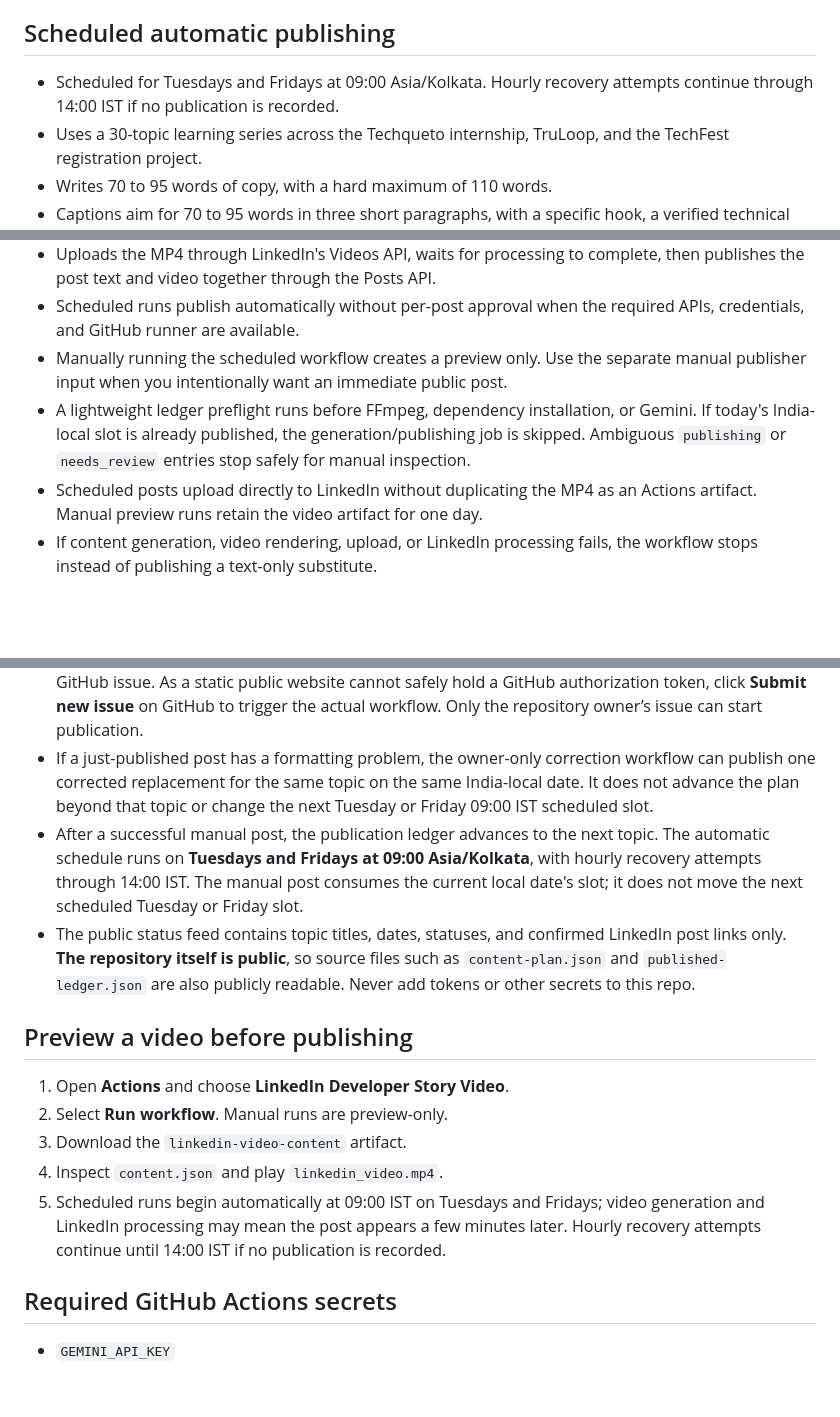
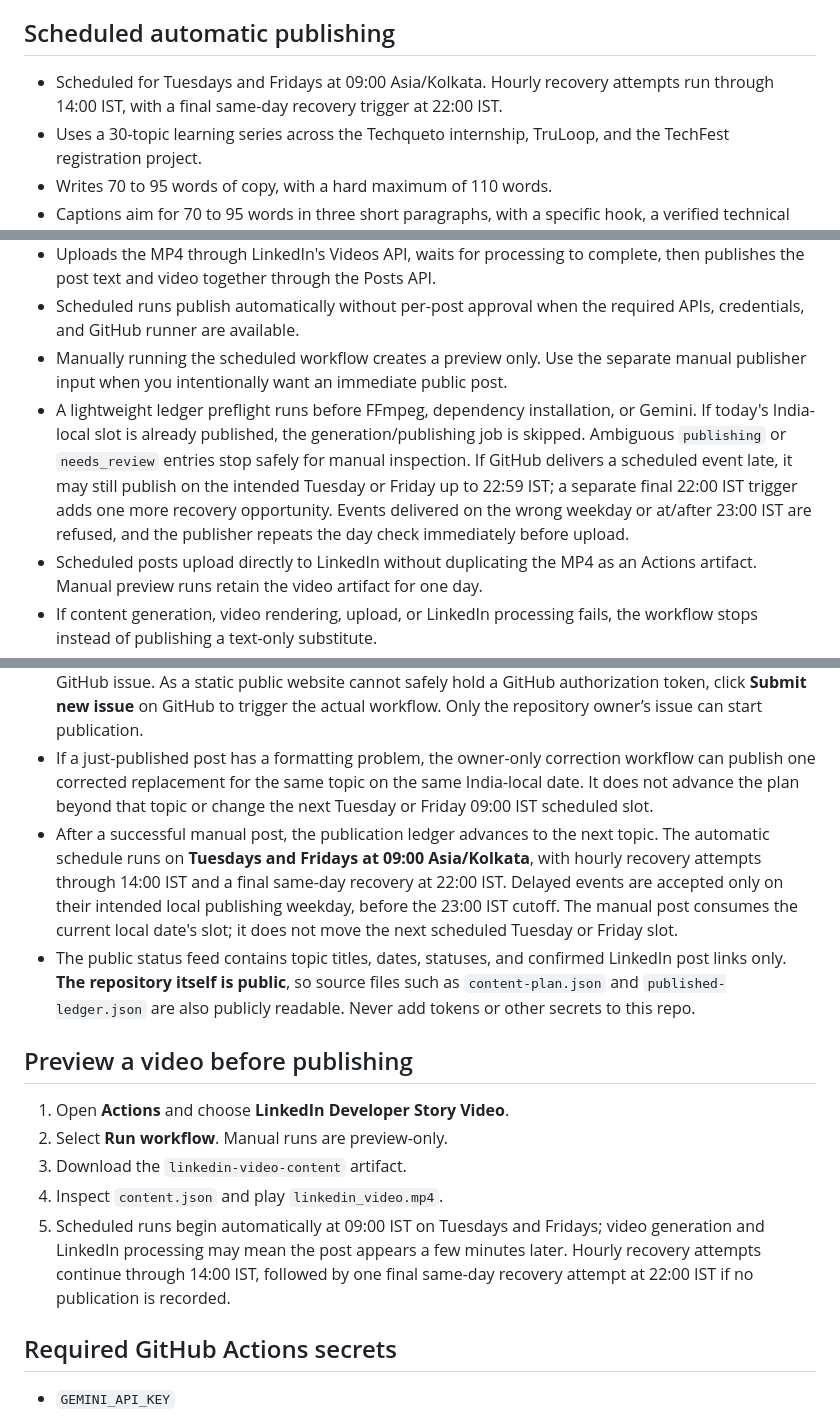
Before and after one commit to pandeynikhilone/linkedin-ai-automation, a Markdown page: README.md, 3 parts joined by grey strips. GitHub-like rendering; blank space fills up the shorter version.

Commit message:
Document late same-day scheduled recovery behavior

```diff
--- a/README.md
+++ b/README.md
@@ -3,7 +3,7 @@
 A goal focused content workflow that turns verified project work and learning into natural LinkedIn posts and five slide animated videos for an early career developer profile.
 
 ## Scheduled automatic publishing
-- Scheduled for Tuesdays and Fridays at 09:00 Asia/Kolkata. Hourly recovery attempts continue through 14:00 IST if no publication is recorded.
+- Scheduled for Tuesdays and Fridays at 09:00 Asia/Kolkata. Hourly recovery attempts run through 14:00 IST, with a final same-day recovery trigger at 22:00 IST.
 - Uses a 30-topic learning series across the Techqueto internship, TruLoop, and the TechFest registration project.
 - Writes 70 to 95 words of copy, with a hard maximum of 110 words.
 - Captions aim for 70 to 95 words in three short paragraphs, with a specific hook, a verified technical detail, and a personal learning takeaway. Openings vary by topic. Captions use no emojis, headings, bullets, or inline hashtags, and avoid long dash punctuation.
@@ -13,7 +13,7 @@ A goal focused content workflow that turns verified project work and learning in
 - Uploads the MP4 through LinkedIn's Videos API, waits for processing to complete, then publishes the post text and video together through the Posts API.
 - Scheduled runs publish automatically without per-post approval when the required APIs, credentials, and GitHub runner are available.
 - Manually running the scheduled workflow creates a preview only. Use the separate manual publisher input when you intentionally want an immediate public post.
-- A lightweight ledger preflight runs before FFmpeg, dependency installation, or Gemini. If today's India-local slot is already published, the generation/publishing job is skipped. Ambiguous `publishing` or `needs_review` entries stop safely for manual inspection.
+- A lightweight ledger preflight runs before FFmpeg, dependency installation, or Gemini. If today's India-local slot is already published, the generation/publishing job is skipped. Ambiguous `publishing` or `needs_review` entries stop safely for manual inspection. If GitHub delivers a scheduled event late, it may still publish on the intended Tuesday or Friday up to 22:59 IST; a separate final 22:00 IST trigger adds one more recovery opportunity. Events delivered on the wrong weekday or at/after 23:00 IST are refused, and the publisher repeats the day check immediately before upload.
 - Scheduled posts upload directly to LinkedIn without duplicating the MP4 as an Actions artifact. Manual preview runs retain the video artifact for one day.
 - If content generation, video rendering, upload, or LinkedIn processing fails, the workflow stops instead of publishing a text-only substitute.
 
@@ -35,7 +35,7 @@ The live [LinkedIn Content Control Room](https://pandeynikhilone.github.io/linke
 - Only the **next topic in the publication sequence** can be manually requested. The request workflow independently checks this against the last confirmed publication in `published-ledger.json`.
 - The **Publish next post** button (or the enabled button on the next topic's row) opens a prefilled GitHub issue. As a static public website cannot safely hold a GitHub authorization token, click **Submit new issue** on GitHub to trigger the actual workflow. Only the repository owner’s issue can start publication.
 - If a just-published post has a formatting problem, the owner-only correction workflow can publish one corrected replacement for the same topic on the same India-local date. It does not advance the plan beyond that topic or change the next Tuesday or Friday 09:00 IST scheduled slot.
-- After a successful manual post, the publication ledger advances to the next topic. The automatic schedule runs on **Tuesdays and Fridays at 09:00 Asia/Kolkata**, with hourly recovery attempts through 14:00 IST. The manual post consumes the current local date's slot; it does not move the next scheduled Tuesday or Friday slot.
+- After a successful manual post, the publication ledger advances to the next topic. The automatic schedule runs on **Tuesdays and Fridays at 09:00 Asia/Kolkata**, with hourly recovery attempts through 14:00 IST and a final same-day recovery at 22:00 IST. Delayed events are accepted only on their intended local publishing weekday, before the 23:00 IST cutoff. The manual post consumes the current local date's slot; it does not move the next scheduled Tuesday or Friday slot.
 - The public status feed contains topic titles, dates, statuses, and confirmed LinkedIn post links only. **The repository itself is public**, so source files such as `content-plan.json` and `published-ledger.json` are also publicly readable. Never add tokens or other secrets to this repo.
 
 ## Preview a video before publishing
@@ -43,7 +43,7 @@ The live [LinkedIn Content Control Room](https://pandeynikhilone.github.io/linke
 2. Select **Run workflow**. Manual runs are preview-only.
 3. Download the `linkedin-video-content` artifact.
 4. Inspect `content.json` and play `linkedin_video.mp4`.
-5. Scheduled runs begin automatically at 09:00 IST on Tuesdays and Fridays; video generation and LinkedIn processing may mean the post appears a few minutes later. Hourly recovery attempts continue until 14:00 IST if no publication is recorded.
+5. Scheduled runs begin automatically at 09:00 IST on Tuesdays and Fridays; video generation and LinkedIn processing may mean the post appears a few minutes later. Hourly recovery attempts continue through 14:00 IST, followed by one final same-day recovery attempt at 22:00 IST if no publication is recorded.
 
 ## Required GitHub Actions secrets
 - `GEMINI_API_KEY`
```
